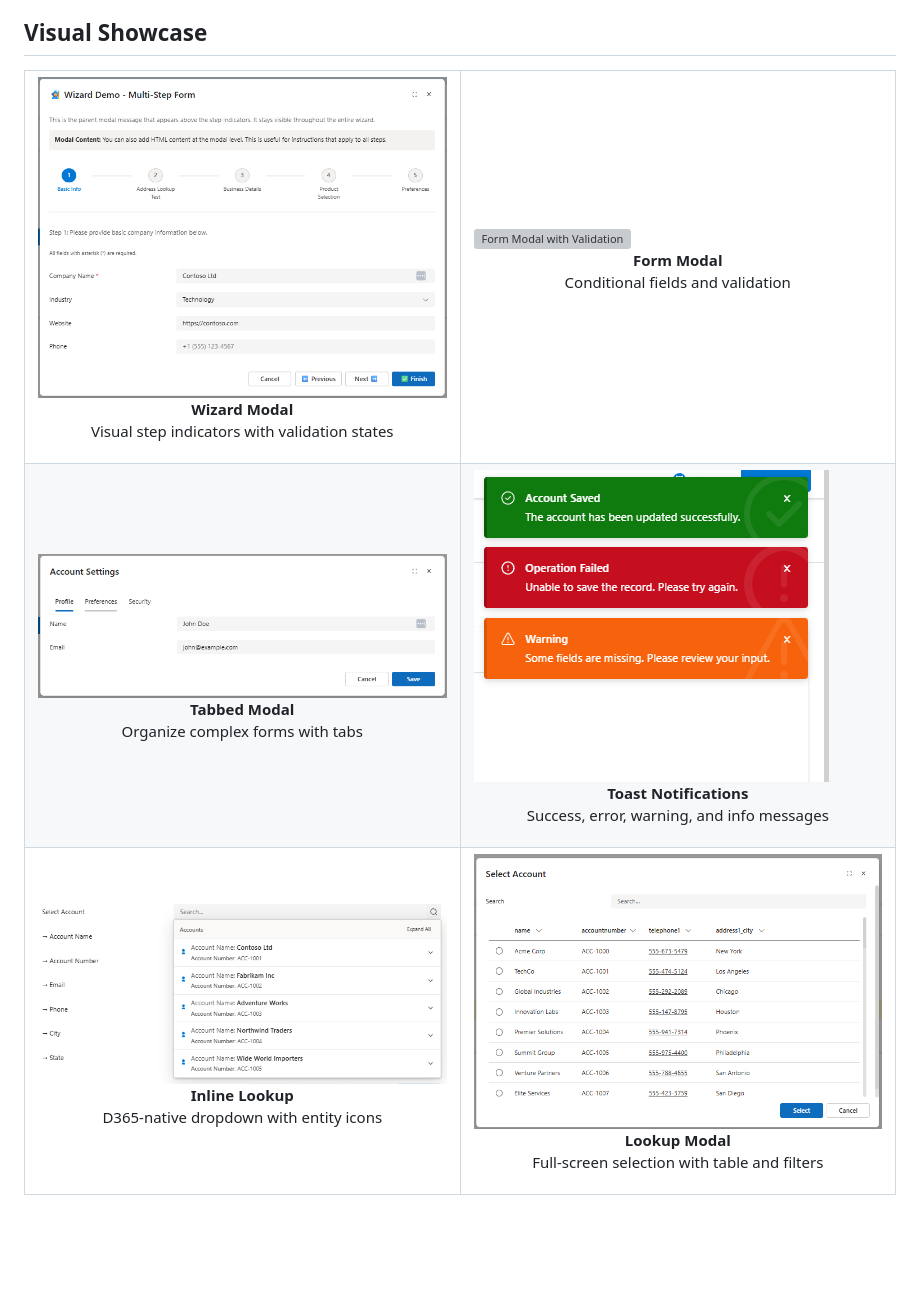
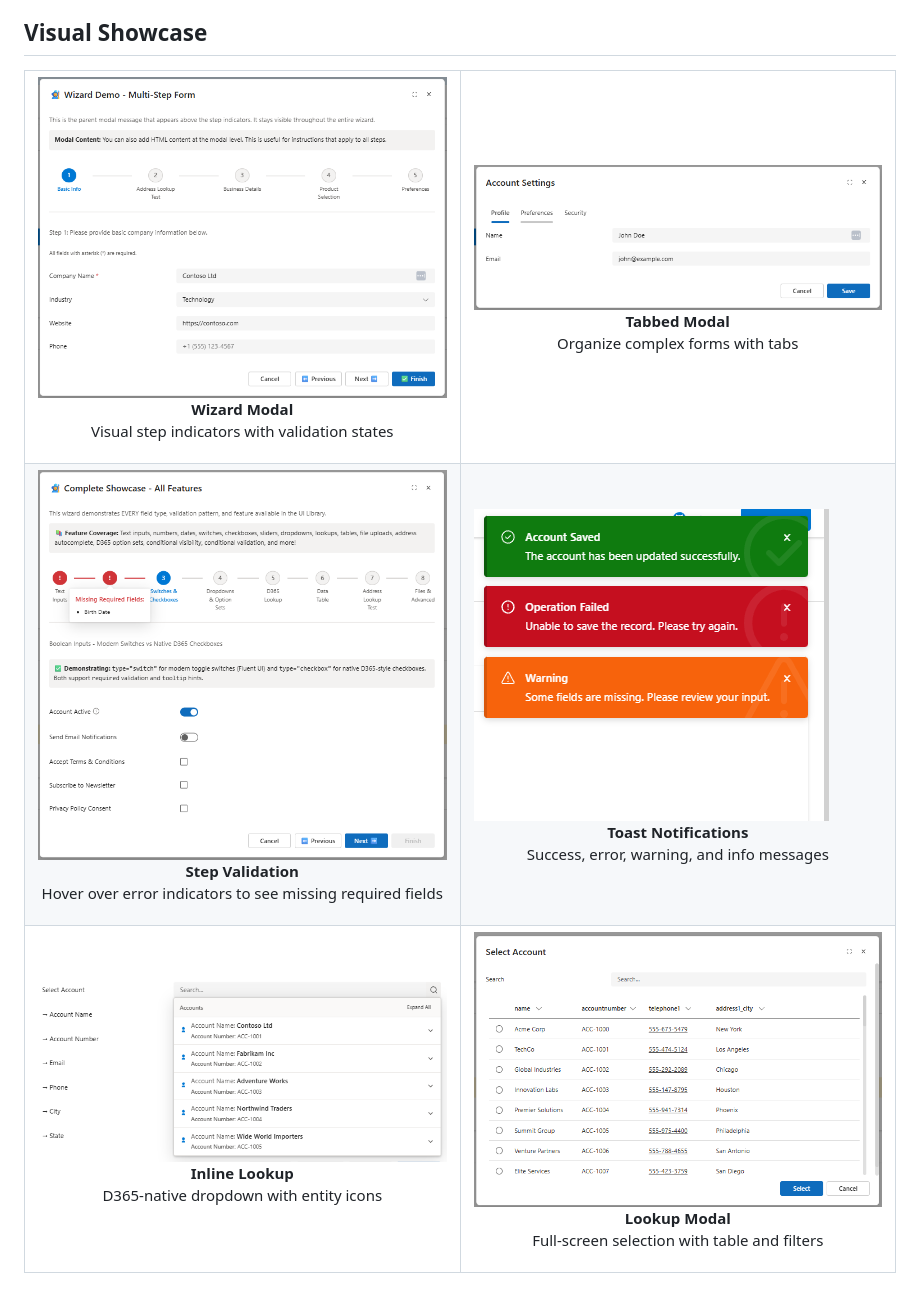
Before and after one commit to garethcheyne/DYN365CE-Modal-and-More, a Markdown page: README.md, the part around the change. Drawn GitHub-style; pictures changed too: assets/screenshots/modal-step-invalid.png (added); blank space fills up the shorter version; grey boxes are pictures that could not be loaded.

```diff
--- a/README.md
+++ b/README.md
@@ -20,31 +20,31 @@ Stop wrestling with custom HTML and CSS. This library provides production-ready
 <table>
   <tr>
     <td width="50%">
-      <img src="./assets/screenshots/modal-wizard.png" alt="Wizard Modal with Step Indicators" />
+      <img src="https://raw.githubusercontent.com/garethcheyne/DYN365CE-Modal-and-More/main/assets/screenshots/modal-wizard.png" alt="Wizard Modal with Step Indicators" />
       <p align="center"><strong>Wizard Modal</strong><br/>Visual step indicators with validation states</p>
     </td>
     <td width="50%">
-      <img src="./assets/screenshots/modal-form.png" alt="Form Modal with Validation" />
-      <p align="center"><strong>Form Modal</strong><br/>Conditional fields and validation</p>
+      <img src="https://raw.githubusercontent.com/garethcheyne/DYN365CE-Modal-and-More/main/assets/screenshots/modal-tabs.png" alt="Tabbed Modal" />
+      <p align="center"><strong>Tabbed Modal</strong><br/>Organize complex forms with tabs</p>
     </td>
   </tr>
   <tr>
     <td width="50%">
-      <img src="./assets/screenshots/modal-tabs.png" alt="Tabbed Modal" />
-      <p align="center"><strong>Tabbed Modal</strong><br/>Organize complex forms with tabs</p>
+      <img src="https://raw.githubusercontent.com/garethcheyne/DYN365CE-Modal-and-More/main/assets/screenshots/modal-step-invalid.png" alt="Step Validation Popover" />
+      <p align="center"><strong>Step Validation</strong><br/>Hover over error indicators to see missing required fields</p>
     </td>
     <td width="50%">
-      <img src="./assets/screenshots/toast-notifications.png" alt="Toast Notifications" />
+      <img src="https://raw.githubusercontent.com/garethcheyne/DYN365CE-Modal-and-More/main/assets/screenshots/toast-notifications.png" alt="Toast Notifications" />
       <p align="center"><strong>Toast Notifications</strong><br/>Success, error, warning, and info messages</p>
     </td>
   </tr>
   <tr>
     <td width="50%">
-      <img src="./assets/screenshots/lookup-inline.png" alt="Inline Lookup Dropdown" />
+      <img src="https://raw.githubusercontent.com/garethcheyne/DYN365CE-Modal-and-More/main/assets/screenshots/lookup-inline.png" alt="Inline Lookup Dropdown" />
       <p align="center"><strong>Inline Lookup</strong><br/>D365-native dropdown with entity icons</p>
     </td>
     <td width="50%">
-      <img src="./assets/screenshots/lookup-modal.png" alt="Modal Dialog Lookup" />
+      <img src="https://raw.githubusercontent.com/garethcheyne/DYN365CE-Modal-and-More/main/assets/screenshots/lookup-modal.png" alt="Modal Dialog Lookup" />
       <p align="center"><strong>Lookup Modal</strong><br/>Full-screen selection with table and filters</p>
     </td>
   </tr>
```
Also changed, not shown: 10 other files.
